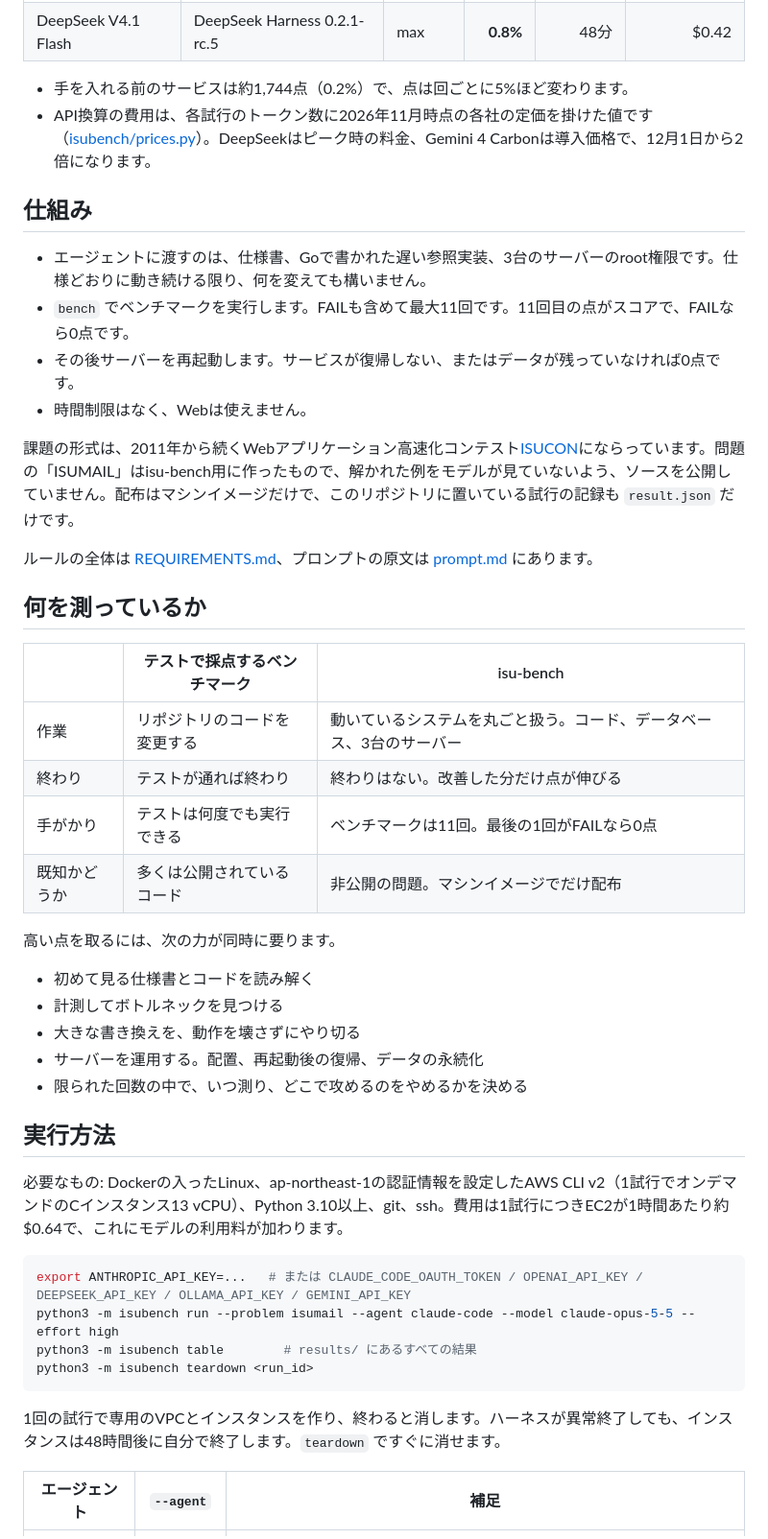
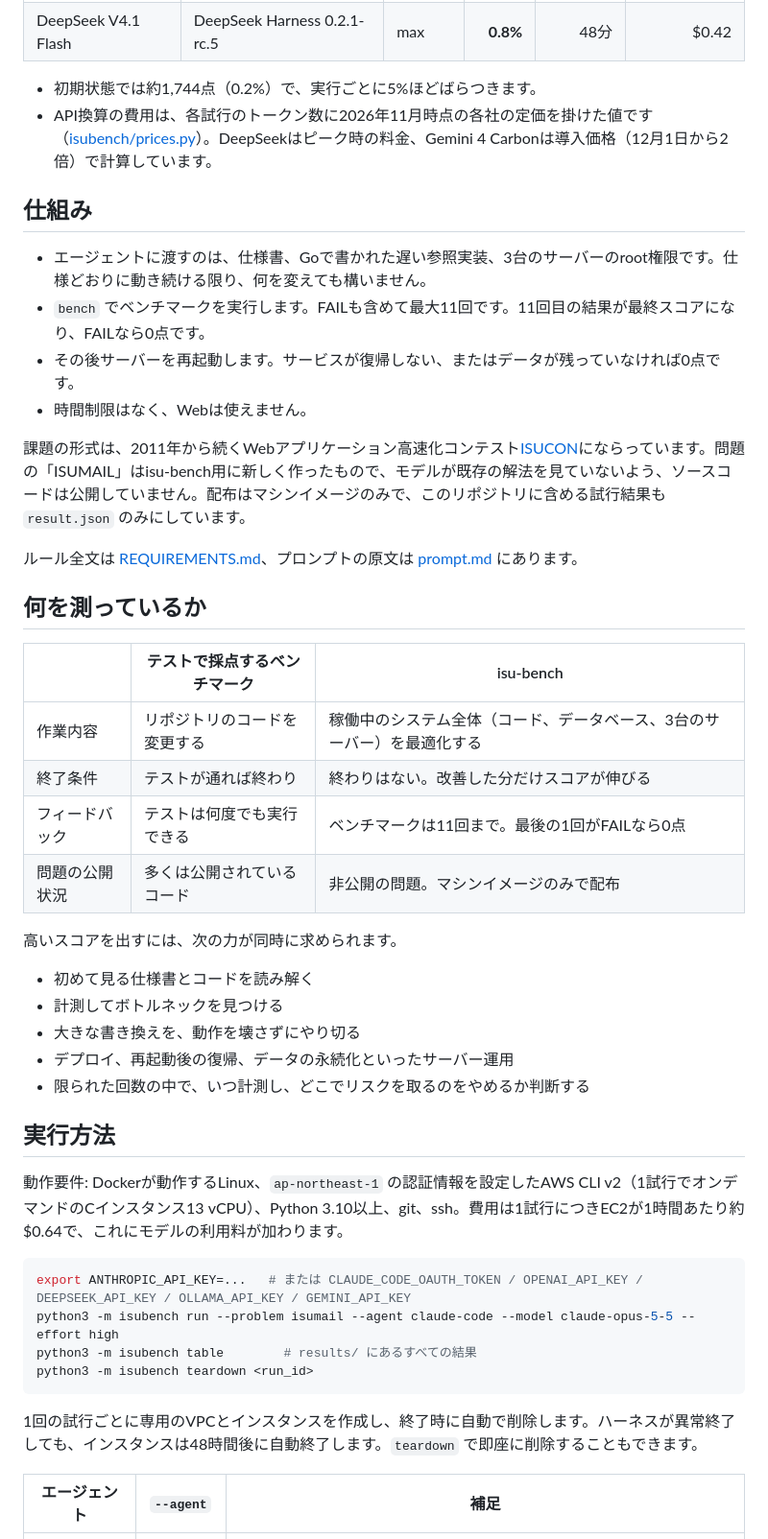
Before and after one commit to trasta298/isu-bench, a Markdown page: README.ja.md, the part around one of its changes. Shown at 96% size. GitHub-like rendering.

````diff
--- a/README.ja.md
+++ b/README.ja.md
@@ -25,40 +25,40 @@ isu-bench v1.1の結果です。各構成の試行は1回だけなので、小
 | GPT-6 Astra | Codex 0.166.0 | xhigh | **9.7%** | 46分 | $13.72 |
 | DeepSeek V4.1 Flash | DeepSeek Harness 0.2.1-rc.5 | max | **0.8%** | 48分 | $0.42 |
 
-- 手を入れる前のサービスは約1,744点（0.2%）で、点は回ごとに5%ほど変わります。
-- API換算の費用は、各試行のトークン数に2026年11月時点の各社の定価を掛けた値です（[isubench/prices.py](isubench/prices.py)）。DeepSeekはピーク時の料金、Gemini 4 Carbonは導入価格で、12月1日から2倍になります。
+- 初期状態では約1,744点（0.2%）で、実行ごとに5%ほどばらつきます。
+- API換算の費用は、各試行のトークン数に2026年11月時点の各社の定価を掛けた値です（[isubench/prices.py](isubench/prices.py)）。DeepSeekはピーク時の料金、Gemini 4 Carbonは導入価格（12月1日から2倍）で計算しています。
 
 ## 仕組み
 
 - エージェントに渡すのは、仕様書、Goで書かれた遅い参照実装、3台のサーバーのroot権限です。仕様どおりに動き続ける限り、何を変えても構いません。
-- `bench` でベンチマークを実行します。FAILも含めて最大11回です。11回目の点がスコアで、FAILなら0点です。
+- `bench` でベンチマークを実行します。FAILも含めて最大11回です。11回目の結果が最終スコアになり、FAILなら0点です。
 - その後サーバーを再起動します。サービスが復帰しない、またはデータが残っていなければ0点です。
 - 時間制限はなく、Webは使えません。
 
-課題の形式は、2011年から続くWebアプリケーション高速化コンテスト[ISUCON](https://isucon.net/)にならっています。問題の「ISUMAIL」はisu-bench用に作ったもので、解かれた例をモデルが見ていないよう、ソースを公開していません。配布はマシンイメージだけで、このリポジトリに置いている試行の記録も `result.json` だけです。
+課題の形式は、2011年から続くWebアプリケーション高速化コンテスト[ISUCON](https://isucon.net/)にならっています。問題の「ISUMAIL」はisu-bench用に新しく作ったもので、モデルが既存の解法を見ていないよう、ソースコードは公開していません。配布はマシンイメージのみで、このリポジトリに含める試行結果も `result.json` のみにしています。
 
-ルールの全体は [REQUIREMENTS.md](REQUIREMENTS.md)、プロンプトの原文は [prompt.md](prompt.md) にあります。
+ルール全文は [REQUIREMENTS.md](REQUIREMENTS.md)、プロンプトの原文は [prompt.md](prompt.md) にあります。
 
 ## 何を測っているか
 
 | | テストで採点するベンチマーク | isu-bench |
 |---|---|---|
-| 作業 | リポジトリのコードを変更する | 動いているシステムを丸ごと扱う。コード、データベース、3台のサーバー |
-| 終わり | テストが通れば終わり | 終わりはない。改善した分だけ点が伸びる |
-| 手がかり | テストは何度でも実行できる | ベンチマークは11回。最後の1回がFAILなら0点 |
-| 既知かどうか | 多くは公開されているコード | 非公開の問題。マシンイメージでだけ配布 |
+| 作業内容 | リポジトリのコードを変更する | 稼働中のシステム全体（コード、データベース、3台のサーバー）を最適化する |
+| 終了条件 | テストが通れば終わり | 終わりはない。改善した分だけスコアが伸びる |
+| フィードバック | テストは何度でも実行できる | ベンチマークは11回まで。最後の1回がFAILなら0点 |
+| 問題の公開状況 | 多くは公開されているコード | 非公開の問題。マシンイメージのみで配布 |
 
-高い点を取るには、次の力が同時に要ります。
+高いスコアを出すには、次の力が同時に求められます。
 
 - 初めて見る仕様書とコードを読み解く
 - 計測してボトルネックを見つける
 - 大きな書き換えを、動作を壊さずにやり切る
-- サーバーを運用する。配置、再起動後の復帰、データの永続化
-- 限られた回数の中で、いつ測り、どこで攻めるのをやめるかを決める
+- デプロイ、再起動後の復帰、データの永続化といったサーバー運用
+- 限られた回数の中で、いつ計測し、どこでリスクを取るのをやめるか判断する
 
 ## 実行方法
 
-必要なもの: Dockerの入ったLinux、ap-northeast-1の認証情報を設定したAWS CLI v2（1試行でオンデマンドのCインスタンス13 vCPU）、Python 3.10以上、git、ssh。費用は1試行につきEC2が1時間あたり約$0.64で、これにモデルの利用料が加わります。
+動作要件: Dockerが動作するLinux、`ap-northeast-1` の認証情報を設定したAWS CLI v2（1試行でオンデマンドのCインスタンス13 vCPU）、Python 3.10以上、git、ssh。費用は1試行につきEC2が1時間あたり約$0.64で、これにモデルの利用料が加わります。
 
 ```sh
 export ANTHROPIC_API_KEY=...   # または CLAUDE_CODE_OAUTH_TOKEN / OPENAI_API_KEY / DEEPSEEK_API_KEY / OLLAMA_API_KEY / GEMINI_API_KEY
@@ -67,7 +67,7 @@ python3 -m isubench table        # results/ にあるすべての結果
 python3 -m isubench teardown <run_id>
 ```
 
-1回の試行で専用のVPCとインスタンスを作り、終わると消します。ハーネスが異常終了しても、インスタンスは48時間後に自分で終了します。`teardown` ですぐに消せます。
+1回の試行ごとに専用のVPCとインスタンスを作成し、終了時に自動で削除します。ハーネスが異常終了しても、インスタンスは48時間後に自動終了します。`teardown` で即座に削除することもできます。
 
 | エージェント | `--agent` | 補足 |
 |---|---|---|
````
Also changed, not shown: other parts of README.ja.md (+7 -7 lines), docs/isu-bench-v1.1.ja.png, 1 other file.
